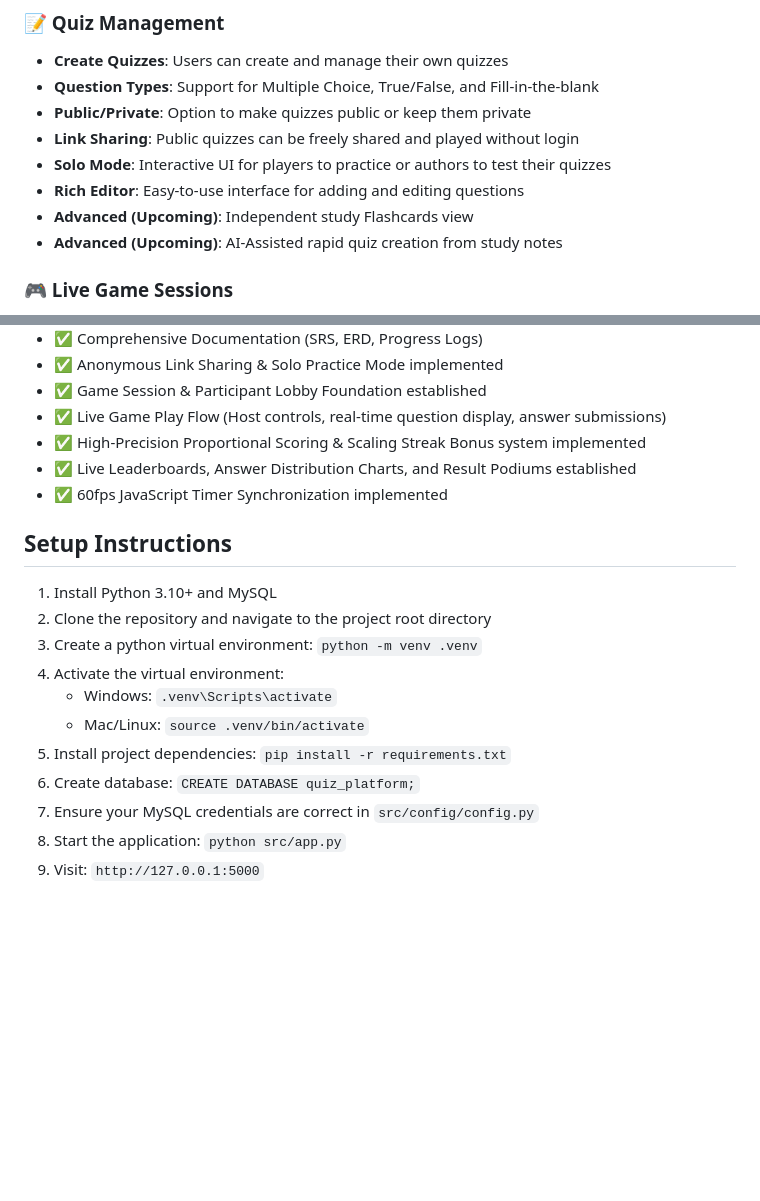
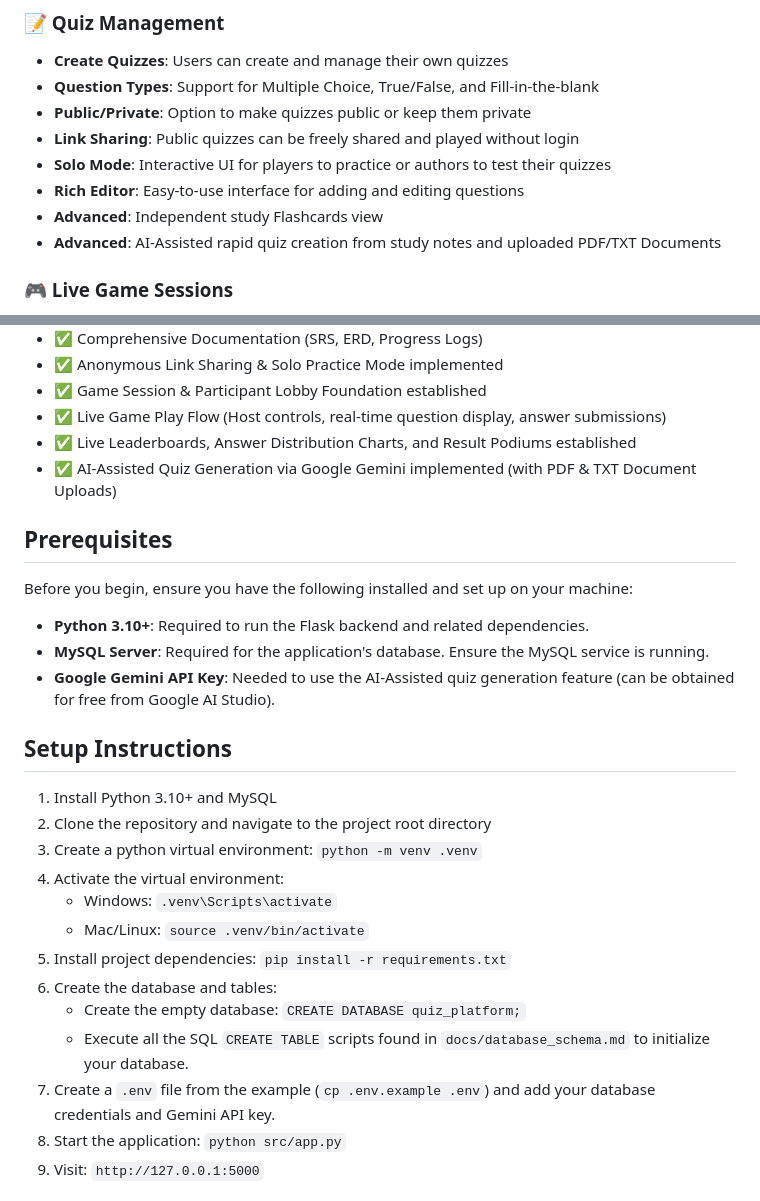
Before and after one commit to EnovWayoi/CSIS3126_Wayoi, a Markdown page: README.md, 2 parts joined by grey strips. Rendered like a GitHub page; blank space fills up the shorter version.

Commit message:
Docs: Update master feature list denoting Document Uploads for AI Generation

```diff
--- a/README.md
+++ b/README.md
@@ -34,8 +34,8 @@ A web-based interactive quiz platform for educators, trainers, and quiz enthusia
 - **Link Sharing**: Public quizzes can be freely shared and played without login
 - **Solo Mode**: Interactive UI for players to practice or authors to test their quizzes
 - **Rich Editor**: Easy-to-use interface for adding and editing questions
-- **Advanced (Upcoming)**: Independent study Flashcards view
-- **Advanced (Upcoming)**: AI-Assisted rapid quiz creation from study notes
+- **Advanced**: Independent study Flashcards view
+- **Advanced**: AI-Assisted rapid quiz creation from study notes and uploaded PDF/TXT Documents
 
 ### 🎮 Live Game Sessions
 - **Room-based Play**: Users join a lobby via room code and wait for the host to start.
@@ -63,9 +63,16 @@ A web-based interactive quiz platform for educators, trainers, and quiz enthusia
 - ✅ Anonymous Link Sharing & Solo Practice Mode implemented
 - ✅ Game Session & Participant Lobby Foundation established
 - ✅ Live Game Play Flow (Host controls, real-time question display, answer submissions)
-- ✅ High-Precision Proportional Scoring & Scaling Streak Bonus system implemented
 - ✅ Live Leaderboards, Answer Distribution Charts, and Result Podiums established
-- ✅ 60fps JavaScript Timer Synchronization implemented
+- ✅ AI-Assisted Quiz Generation via Google Gemini implemented (with PDF & TXT Document Uploads)
+
+## Prerequisites
+
+Before you begin, ensure you have the following installed and set up on your machine:
+
+- **Python 3.10+**: Required to run the Flask backend and related dependencies.
+- **MySQL Server**: Required for the application's database. Ensure the MySQL service is running.
+- **Google Gemini API Key**: Needed to use the AI-Assisted quiz generation feature (can be obtained for free from Google AI Studio).
 
 ## Setup Instructions
 
@@ -76,8 +83,10 @@ A web-based interactive quiz platform for educators, trainers, and quiz enthusia
    - Windows: `.venv\Scripts\activate`
    - Mac/Linux: `source .venv/bin/activate`
 5. Install project dependencies: `pip install -r requirements.txt`
-6. Create database: `CREATE DATABASE quiz_platform;`
-7. Ensure your MySQL credentials are correct in `src/config/config.py`
+6. Create the database and tables:
+   - Create the empty database: `CREATE DATABASE quiz_platform;`
+   - Execute all the SQL `CREATE TABLE` scripts found in `docs/database_schema.md` to initialize your database.
+7. Create a `.env` file from the example (`cp .env.example .env`) and add your database credentials and Gemini API key.
 8. Start the application: `python src/app.py`
 9. Visit: `http://127.0.0.1:5000`
 
```
